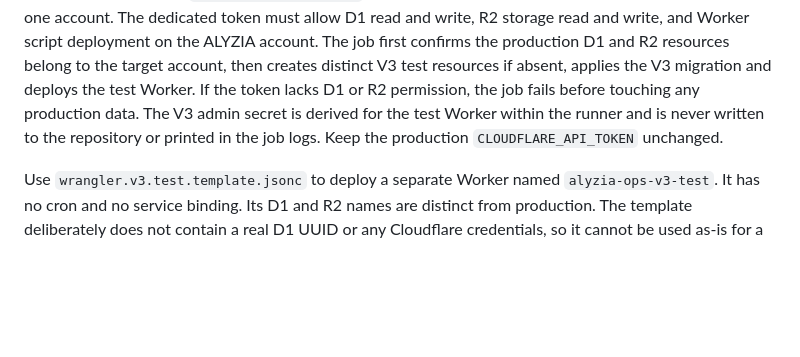
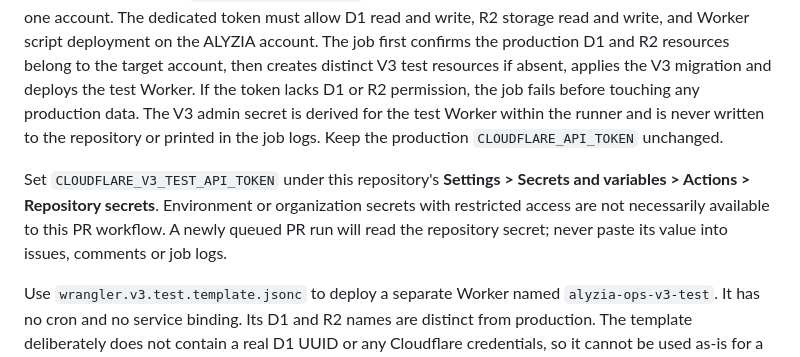
Before and after one commit to ALYZIAcdg2/alyzia-ops, a Markdown page: V3_TEST_DEPLOYMENT.md, the part around the change. Drawn GitHub-style; blank space fills up the shorter version.

Commit message:
Document repository secret location for V3 test CI

```diff
--- a/V3_TEST_DEPLOYMENT.md
+++ b/V3_TEST_DEPLOYMENT.md
@@ -1,6 +1,8 @@
 # V3 test Worker deployment
 
 On the `feature/import-v3-staging` branch, `.github/workflows/deploy-v3-test.yml` can provision and deploy this isolated Worker using a dedicated `CLOUDFLARE_V3_TEST_API_TOKEN` GitHub Actions secret. It runs only on updates to the PR from this same repository and exact staging branch. The account ID may come from the existing `CLOUDFLARE_ACCOUNT_ID` secret or, if absent, from the token when it sees exactly one account. The dedicated token must allow D1 read and write, R2 storage read and write, and Worker script deployment on the ALYZIA account. The job first confirms the production D1 and R2 resources belong to the target account, then creates distinct V3 test resources if absent, applies the V3 migration and deploys the test Worker. If the token lacks D1 or R2 permission, the job fails before touching any production data. The V3 admin secret is derived for the test Worker within the runner and is never written to the repository or printed in the job logs. Keep the production `CLOUDFLARE_API_TOKEN` unchanged.
+
+Set `CLOUDFLARE_V3_TEST_API_TOKEN` under this repository's **Settings > Secrets and variables > Actions > Repository secrets**. Environment or organization secrets with restricted access are not necessarily available to this PR workflow. A newly queued PR run will read the repository secret; never paste its value into issues, comments or job logs.
 
 Use `wrangler.v3.test.template.jsonc` to deploy a separate Worker named `alyzia-ops-v3-test`. It has no cron and no service binding. Its D1 and R2 names are distinct from production. The template deliberately does not contain a real D1 UUID or any Cloudflare credentials, so it cannot be used as-is for a production or test deploy.
 
```
